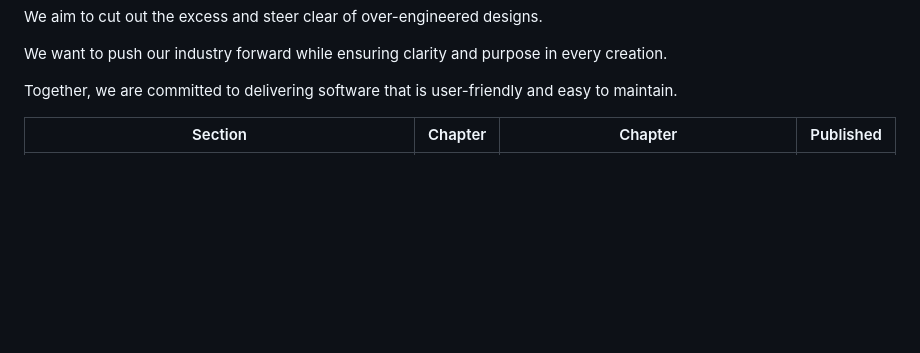
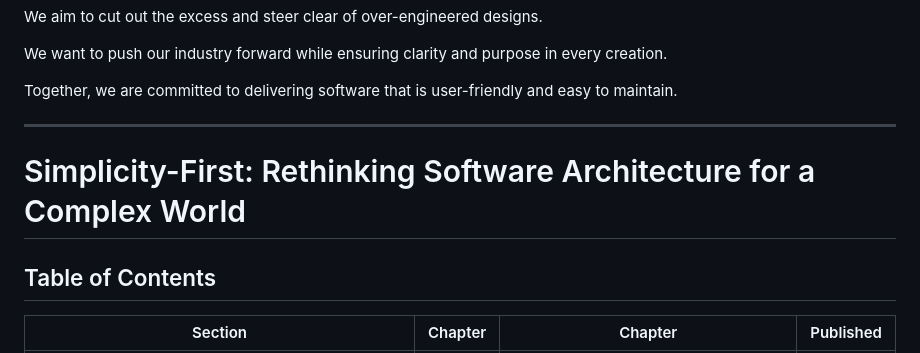
Before and after one commit to cwoodruff/simplicity-first-dev, a Markdown page: index.md, the part around the change. Rendered like a GitHub page; blank space fills up the shorter version.

```diff
--- a/index.md
+++ b/index.md
@@ -22,6 +22,9 @@ We want to push our industry forward while ensuring clarity and purpose in every
 
 Together, we are committed to delivering software that is user-friendly and easy to maintain.
 
+---
+# Simplicity-First: Rethinking Software Architecture for a Complex World
+## Table of Contents
 <table>
     <thead>
         <tr>
```
